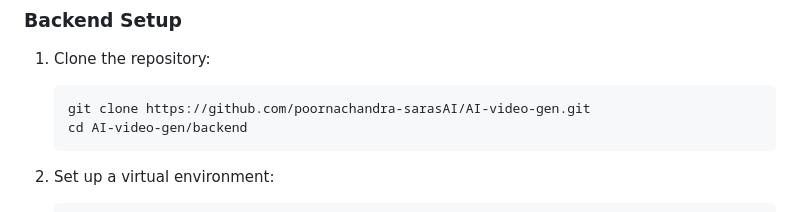
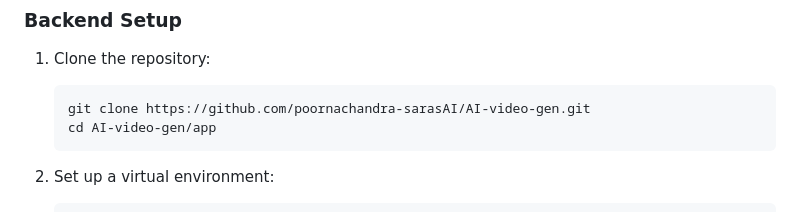
Before and after one commit to poornachandra-sarasAI/AI-video-gen, a Markdown page: README.md, the part around the change. Rendered like a GitHub page.

````diff
--- a/README.md
+++ b/README.md
@@ -42,7 +42,7 @@ AI-video-gen/
 1. Clone the repository:
    ```bash
    git clone https://github.com/poornachandra-sarasAI/AI-video-gen.git
-   cd AI-video-gen/backend
+   cd AI-video-gen/app
    ```
 
 2. Set up a virtual environment:
````
